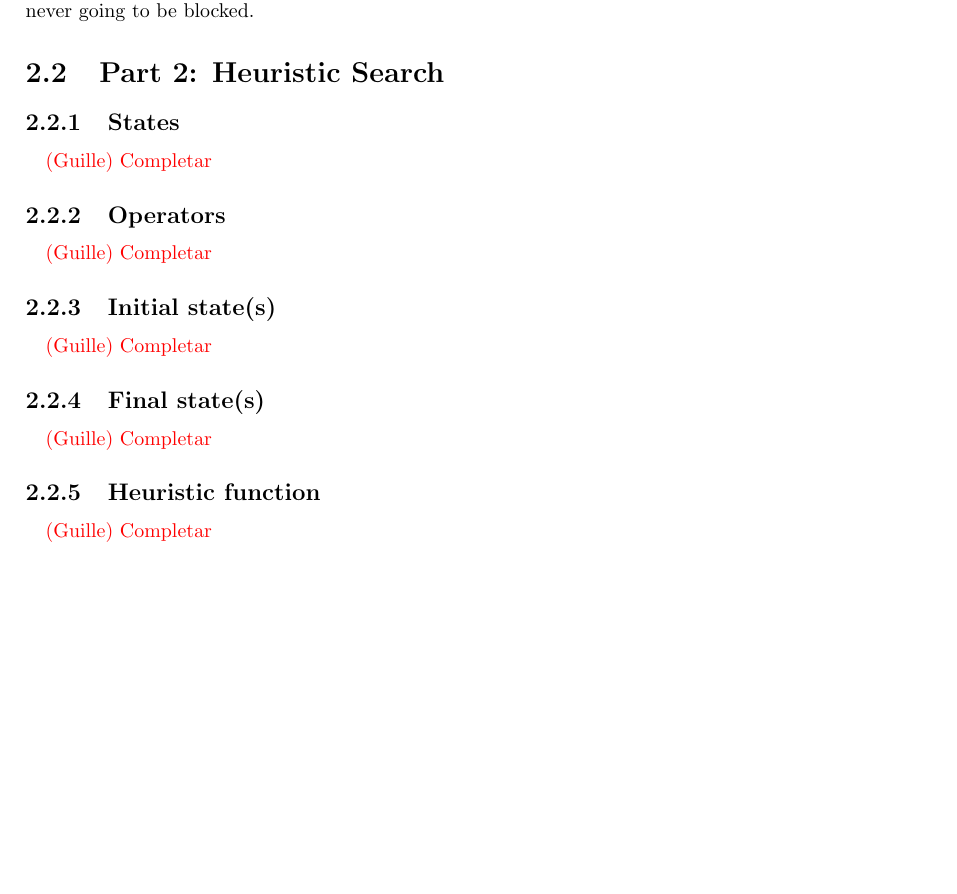
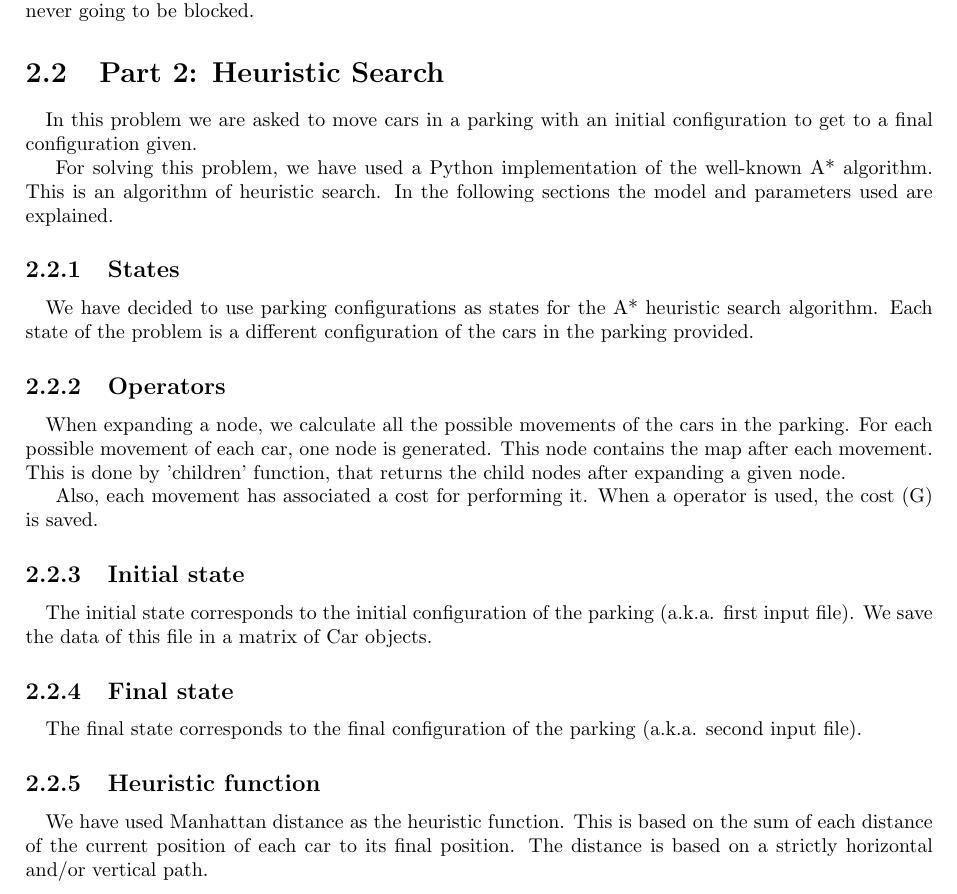
Before and after one commit to 100303602/heuristics-lab-2, a LaTeX document (report/main.tex, which reads report/models.tex): part of page 5 of 9, cut so that both start at the same text, the shorter picture padded with empty space. Compiled offline with pdfLaTeX.

Commit message:
Add part 2

```diff
--- a/report/models.tex
+++ b/report/models.tex
@@ -86,27 +95,51 @@ Notice that the formula does not check literals related to the sides of the park
 
 \section{Part 2: Heuristic Search}
 
+\paragraph{}
+In this problem we are asked to move cars in a parking with an initial
+configuration to get to a final configuration given.
+
+For solving this problem, we have used a Python implementation of the well-known
+A* algorithm. This is an algorithm of heuristic search. In the following
+sections the model and parameters used are explained.
+
 \subsection{States}
 
 \paragraph{}
-\warning{Guille}{Completar}
+We have decided to use parking configurations as states for the A* heuristic
+search algorithm.
+Each state of the problem is a different configuration of the cars in the parking
+provided.
+
 
 \subsection{Operators}
 
 \paragraph{}
-\warning{Guille}{Completar}
+When expanding a node, we calculate all the possible movements of the cars in
+the parking. For each possible movement of each car, one node is generated. This
+node contains the map after each movement. This is done by 'children' function,
+that returns the child nodes after expanding a given node.
 
-\subsection{Initial state(s)}
+Also, each movement has associated a cost for performing it. When a operator is
+used, the cost (G) is saved.
+
+\subsection{Initial state}
 
 \paragraph{}
-\warning{Guille}{Completar}
+The initial state corresponds to the initial configuration of the parking
+(a.k.a. first input file).
+We save the data of this file in a matrix of Car objects.
 
-\subsection{Final state(s)}
+\subsection{Final state}
 
 \paragraph{}
-\warning{Guille}{Completar}
+The final state corresponds to the final configuration of the parking
+(a.k.a. second input file).
+
 
 \subsection{Heuristic function}
 
 \paragraph{}
-\warning{Guille}{Completar}
+We have used Manhattan distance as the heuristic function. This is based on the
+sum of each distance of the current position of each car to its final position.
+The distance is based on a strictly horizontal and/or vertical path.
```
Also changed, not shown: report/models.tex (11 more changed lines).
